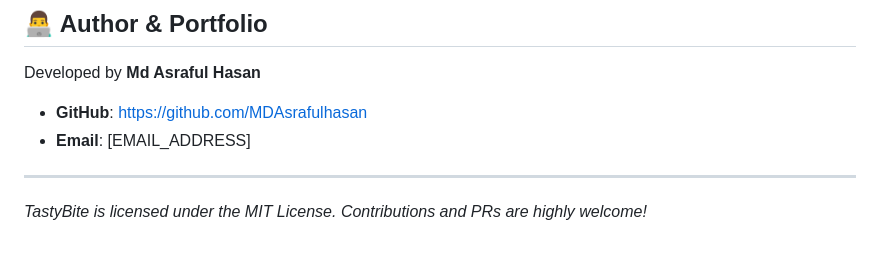
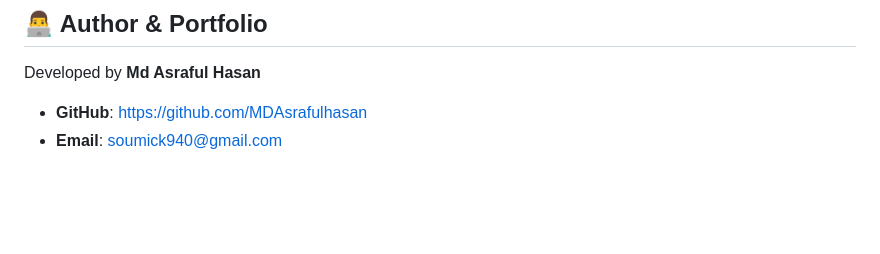
Before and after one commit to MDAsrafulhasan/TastyBite, a Markdown page: README.md, the part around the change. GitHub-like rendering; blank space fills up the shorter version.

```diff
--- a/README.md
+++ b/README.md
@@ -202,7 +202,4 @@ Below are the primary endpoints exposed by the DRF API:
 Developed by **Md Asraful Hasan**
 
 - **GitHub**: https://github.com/MDAsrafulhasan
-- **Email**: [EMAIL_ADDRESS]
-
----
-*TastyBite is licensed under the MIT License. Contributions and PRs are highly welcome!*
+- **Email**: soumick940@gmail.com
```
